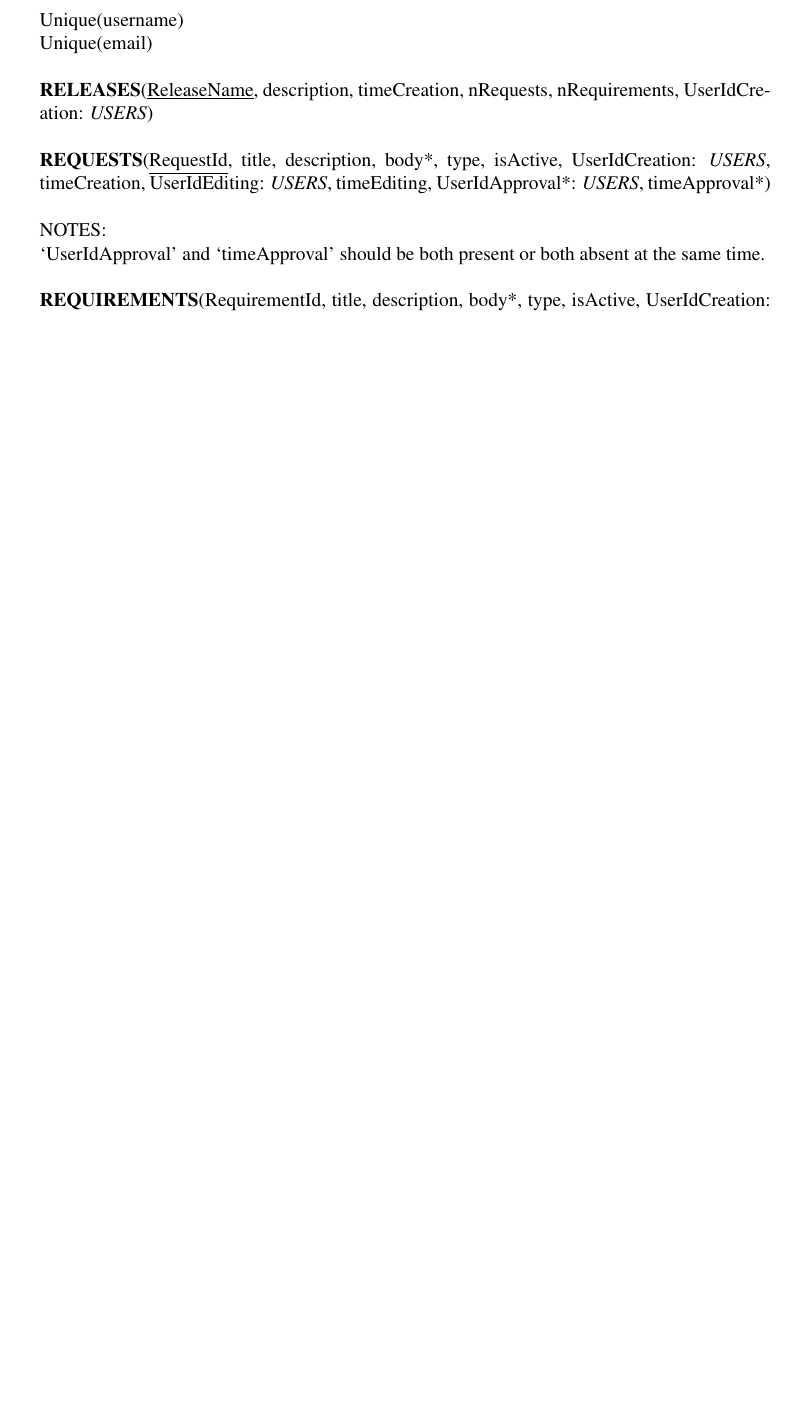
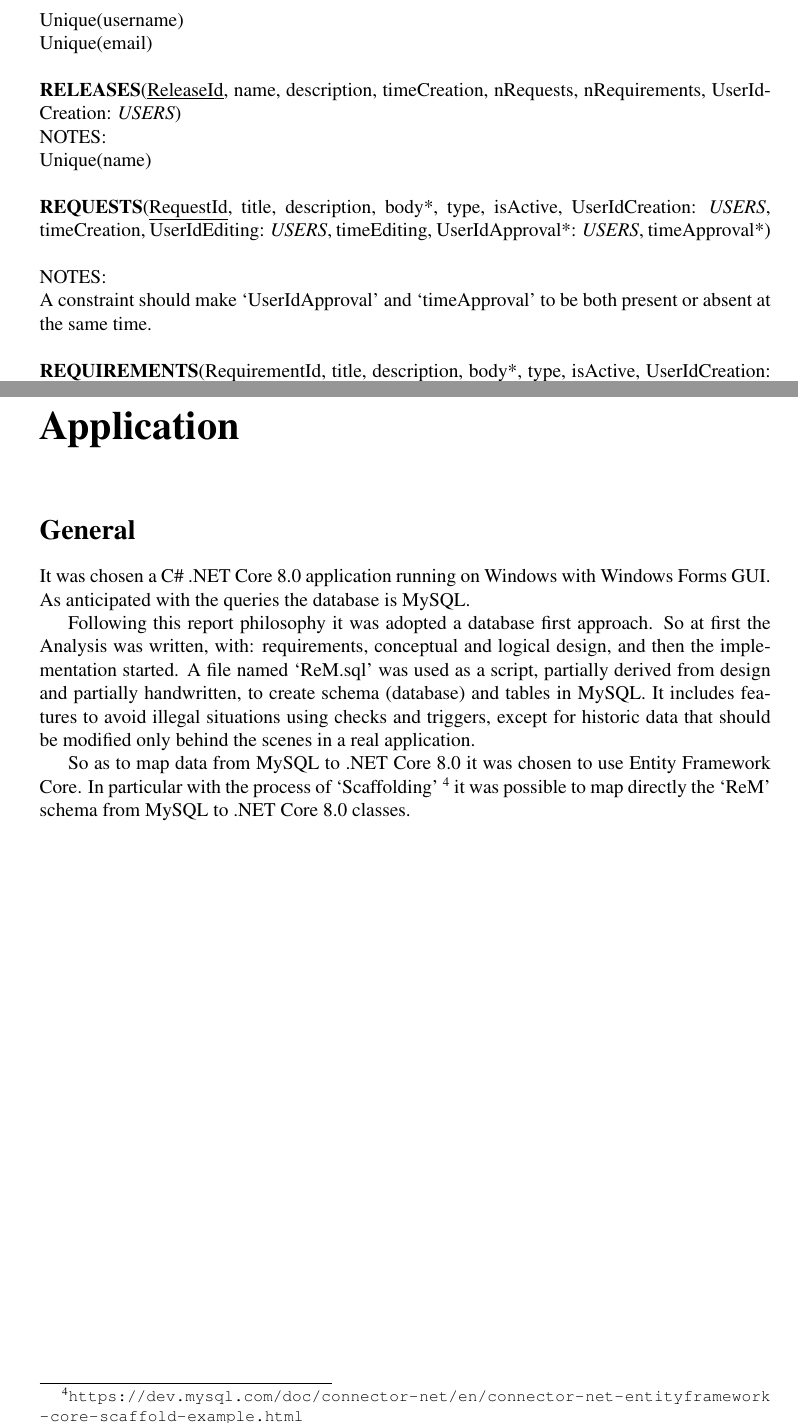
Before and after one commit to EnryMarch10/RequirementsManager, a LaTeX document (doc/report/report.tex): part of page 16 of 19 before the commit and two parts of pages 16 and 20 of 20 after it, the two joined at a grey line, cut so that both start at the same text, the shorter picture padded with empty space. The pictures show the PDF file doc/report/report.pdf that the author committed with the source.

Commit message:
Update doc, add new chapter about the application

```diff
--- a/doc/report/report.tex
+++ b/doc/report/report.tex
@@ -814,17 +818,19 @@ NOTES:\newline
 Unique(username)\newline
 Unique(email)\newline
 \newline
-\textbf{RELEASES}(\underline{ReleaseName}, description, timeCreation, nRequests, nRequirements,
+\textbf{RELEASES}(\underline{ReleaseId}, name, description, timeCreation, nRequests, nRequirements,
 UserIdCreation: \textit{USERS})\newline
+NOTES:\newline
+Unique(name)\newline
 \newline
 \textbf{REQUESTS}(\underline{RequestId}, title, description, body*, type, isActive, UserIdCreation: \textit{USERS}, timeCreation,
 UserIdEditing: \textit{USERS}, timeEditing, UserIdApproval*: \textit{USERS}, timeApproval*)\newline
 \newline
 NOTES:\newline
-`UserIdApproval' and `timeApproval' should be both present or both absent at the same time.\newline
+A constraint should make `UserIdApproval' and `timeApproval' to be both present or absent at the same time.\newline
 \newline
 \textbf{REQUIREMENTS}(\underline{RequirementId}, title, description, body*, type, isActive, UserIdCreation: \textit{USERS},
-timeCreation, UserIdEditing: \textit{USERS}, timeEditing, timeDevelopment, progressPercentage, estimatedHours, takenHours,
+timeCreation, UserIdEditing: \textit{USERS}, timeEditing, progressPercentage, estimatedHours, takenHours,
 RequestId: \textit{REQUESTS}, ParentRequirementId*: \textit{REQUIREMENTS})\newline
 \newline
 \textbf{HISTORIC\_REQUESTS}(\underline{RequestId}: \textit{REQUESTS}, \underline{RequestVersion}, title, description, body*, type,
@@ -832,2 +838,3 @@ isActive, UserIdEditing: \textit{USERS}, timeEditing, timeApproval, ReleaseName:
 \newline
 \textbf{HISTORIC\_REQUIREMENTS}(\underline{RequirementId}: \textit{REQUIREMENTS}, \underline{RequirementVersion}, title,
+description, body*, type, isActive, UserIdEditing: \textit{USERS}, timeEditing, estimatedHours, takenHours,
@@ -994,3 +1004,20 @@ Fourteenth operation query described in \autoref{lst:mysqlquery14}.
+\section*{General}
+
+It was chosen a C\# .NET Core 8.0 application running on Windows with Windows Forms GUI.
+As anticipated with the queries the database is MySQL.
+
+Following this report philosophy it was adopted a database first approach.
+So at first the \nameref{chap:analysis} was written, with: requirements, conceptual and logical design, and then the
+implementation started.
+A file named `ReM.sql' was used as a script, partially derived from design and partially handwritten, to create schema (database)
+and tables in MySQL. It includes features to avoid illegal situations using checks and triggers, except for historic data that
+should be modified only behind the scenes in a real application.
+
+So as to map data from MySQL to .NET Core 8.0 it was chosen to use Entity Framework Core.
+In particular with the process of `Scaffolding'
+\footnote{\url{https://dev.mysql.com/doc/connector-net/en/connector-net-entityframework-core-scaffold-example.html}}
+it was possible to map directly the `ReM' schema from MySQL to .NET Core 8.0 classes.
+
 % \appendix
 
 % \printbibliography
```
Also changed, not shown: doc/report/report.pdf, doc/report/report.tex (13 more changed lines).
